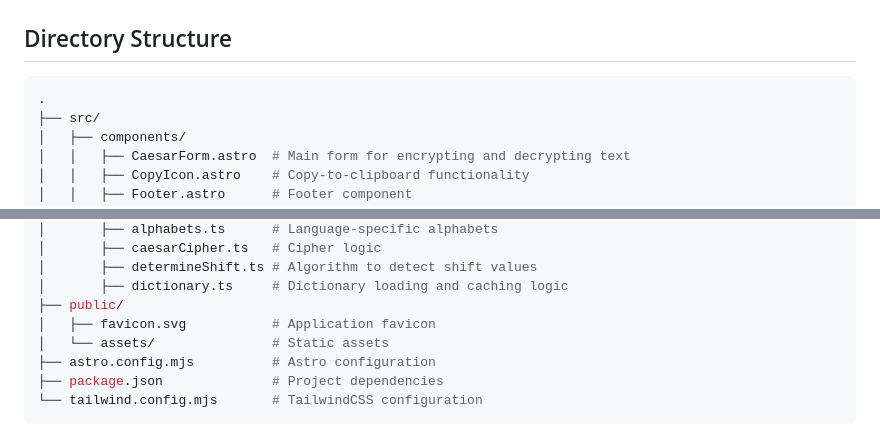
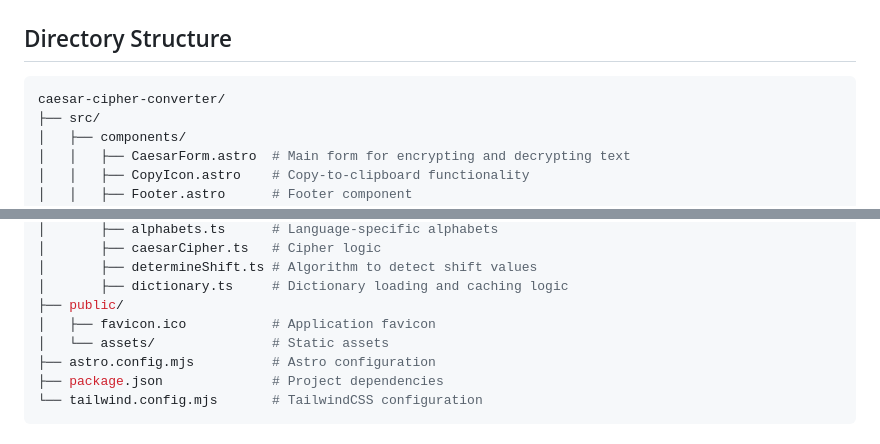
Before and after one commit to khamisilawrence/caesar-cipher-converter, a Markdown page: README.md, 2 parts joined by grey strips. GitHub-like rendering.

Commit message:
update README
- correct typos

````diff
--- a/README.md
+++ b/README.md
@@ -105,7 +105,7 @@ The application supports various languages with defined alphabets, including but
 ## Directory Structure
 
 ```python
-.
+caesar-cipher-converter/
 ├── src/
 │   ├── components/
 │   │   ├── CaesarForm.astro  # Main form for encrypting and decrypting text
@@ -125,7 +125,7 @@ The application supports various languages with defined alphabets, including but
 │       ├── determineShift.ts # Algorithm to detect shift values
 │       ├── dictionary.ts     # Dictionary loading and caching logic
 ├── public/
-│   ├── favicon.svg           # Application favicon
+│   ├── favicon.ico           # Application favicon
 │   └── assets/               # Static assets
 ├── astro.config.mjs          # Astro configuration
 ├── package.json              # Project dependencies
````
